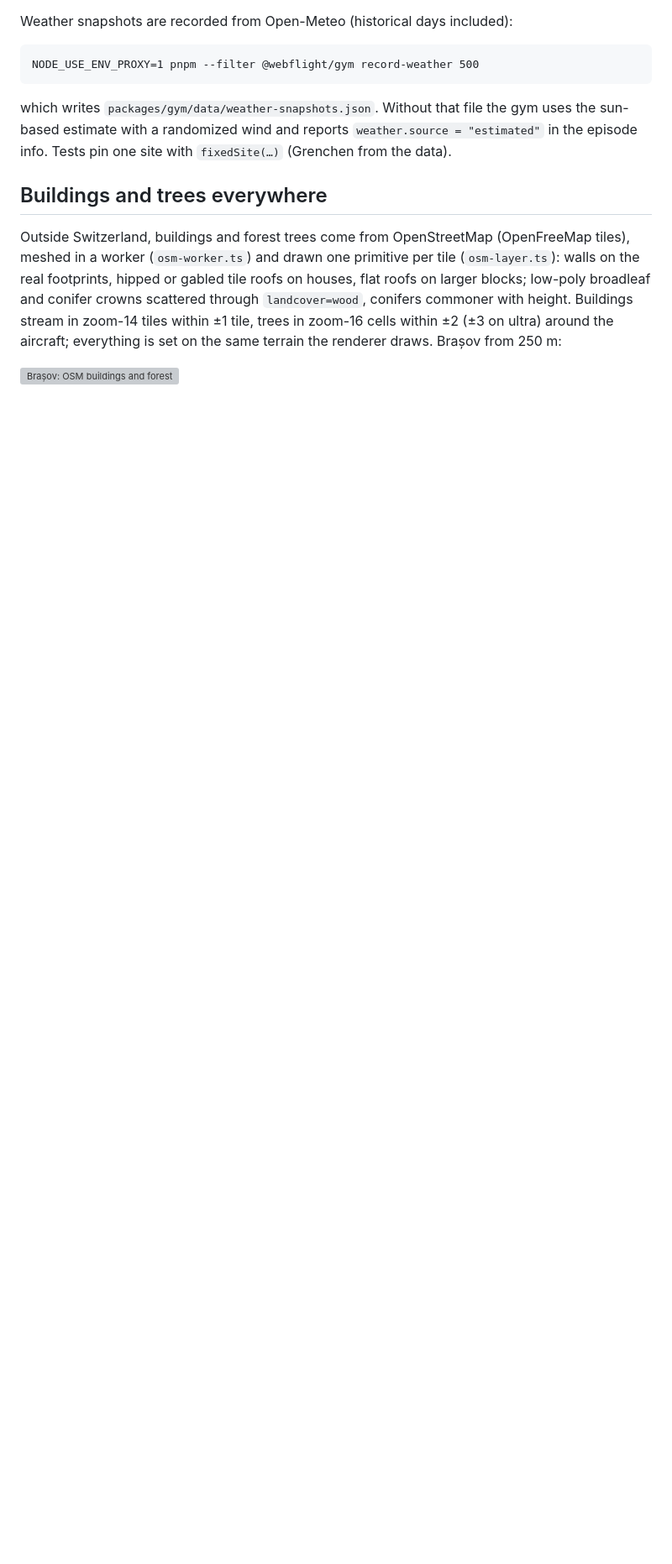
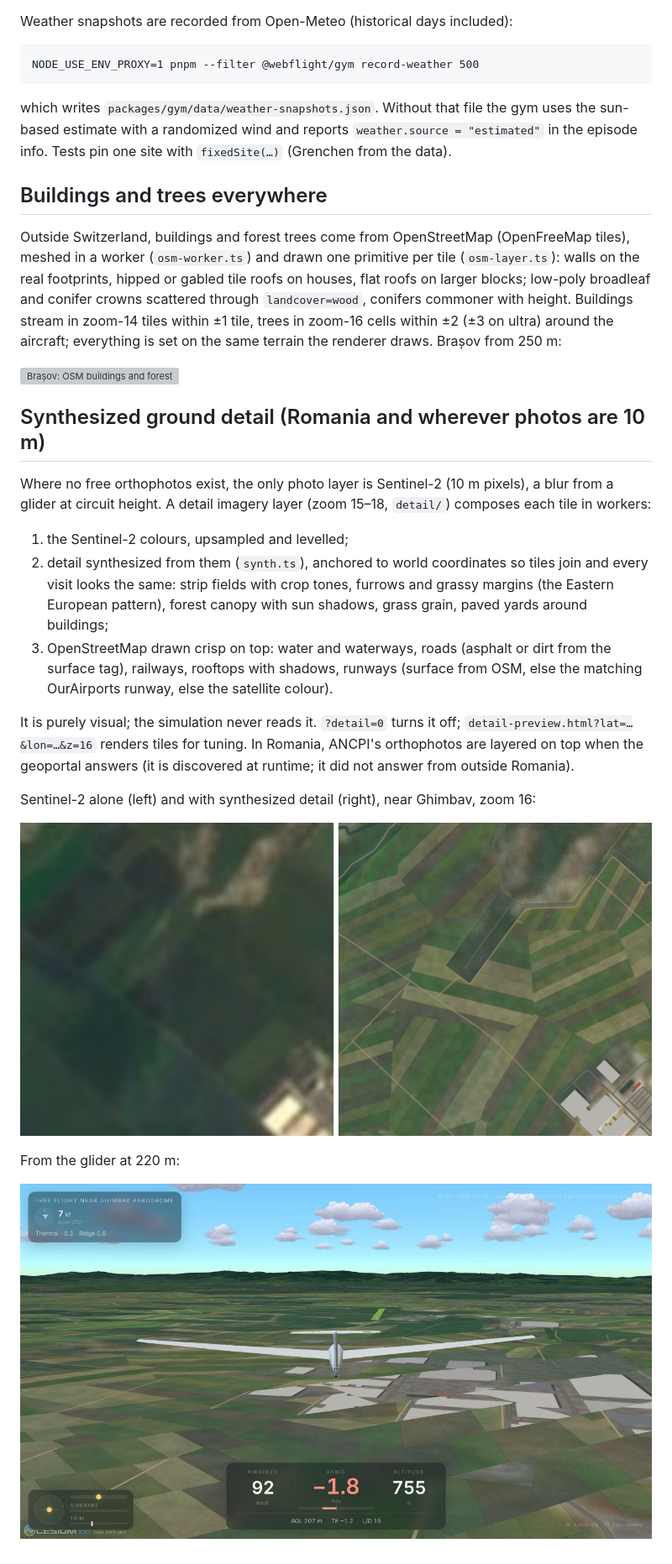
Before and after one commit to rtnicolae/WebFlight, a Markdown page: docs/world.md, the part around the change. Shown at 84% size. GitHub-like rendering; pictures changed too: docs/img/detail-before-after.jpg (added), docs/img/romania-detail.jpg (added); blank space fills up the shorter version; grey boxes are pictures that could not be loaded.

Commit message:
Darker large roofs in the detail layer; docs and screenshots for synthesized ground detail
Co-Authored-By: Claude Opus 5.5 <noreply@anthropic.com>
Claude-Session: https://claude.ai/code/session_01Gkrw4JEEshtmUBEjEhXiiF

```diff
--- a/docs/world.md
+++ b/docs/world.md
@@ -61,3 +61,31 @@ cells within ±2 (±3 on ultra) around the aircraft; everything is set on the sa
 the renderer draws. Brașov from 250 m:
 
 ![Brașov: OSM buildings and forest](img/osm-brasov.jpg)
+
+## Synthesized ground detail (Romania and wherever photos are 10 m)
+
+Where no free orthophotos exist, the only photo layer is Sentinel-2 (10 m pixels), a blur
+from a glider at circuit height. A detail imagery layer (zoom 15–18, `detail/`) composes each
+tile in workers:
+
+1. the Sentinel-2 colours, upsampled and levelled;
+2. detail synthesized from them (`synth.ts`), anchored to world coordinates so tiles join and
+   every visit looks the same: strip fields with crop tones, furrows and grassy margins
+   (the Eastern European pattern), forest canopy with sun shadows, grass grain, paved yards
+   around buildings;
+3. OpenStreetMap drawn crisp on top: water and waterways, roads (asphalt or dirt from the
+   surface tag), railways, rooftops with shadows, runways (surface from OSM, else the
+   matching OurAirports runway, else the satellite colour).
+
+It is purely visual; the simulation never reads it. `?detail=0` turns it off;
+`detail-preview.html?lat=…&lon=…&z=16` renders tiles for tuning. In Romania, ANCPI's
+orthophotos are layered on top when the geoportal answers (it is discovered at runtime; it
+did not answer from outside Romania).
+
+Sentinel-2 alone (left) and with synthesized detail (right), near Ghimbav, zoom 16:
+
+![Before and after](img/detail-before-after.jpg)
+
+From the glider at 220 m:
+
+![Ghimbav with detail](img/romania-detail.jpg)
```
Also changed, not shown: 1 other file.
